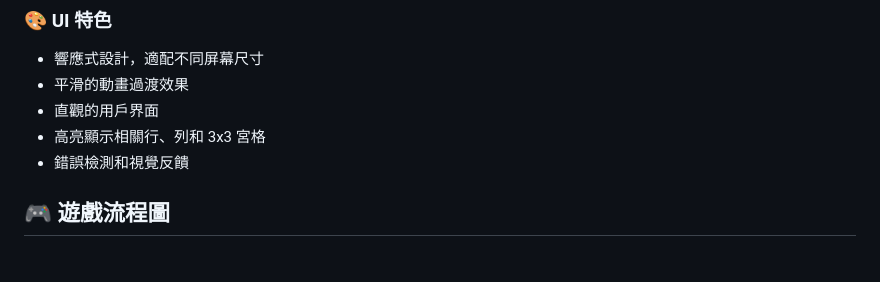
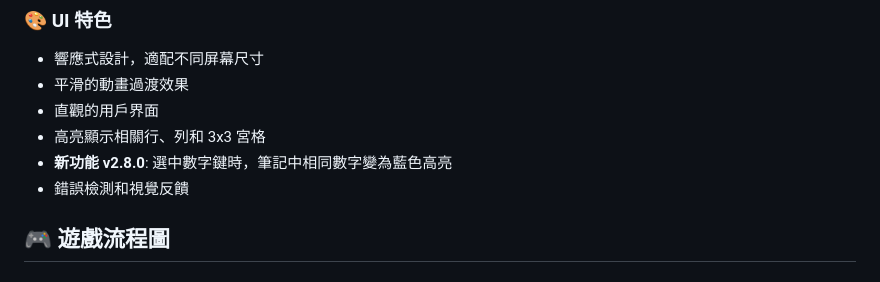
Before and after one commit to n8210sam/easyChees, a Markdown page: README.md, the part around the change. Rendered like a GitHub page.

Commit message:
更新 README：新增筆記藍色高亮功能說明

```diff
--- a/README.md
+++ b/README.md
@@ -34,6 +34,7 @@
 - 平滑的動畫過渡效果
 - 直觀的用戶界面
 - 高亮顯示相關行、列和 3x3 宮格
+- **新功能 v2.8.0**: 選中數字鍵時，筆記中相同數字變為藍色高亮
 - 錯誤檢測和視覺反饋
 
 ## 🎮 遊戲流程圖
```
